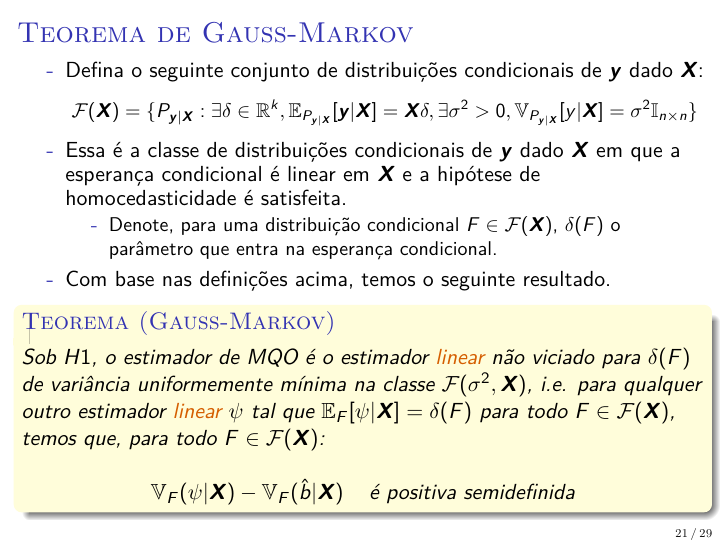
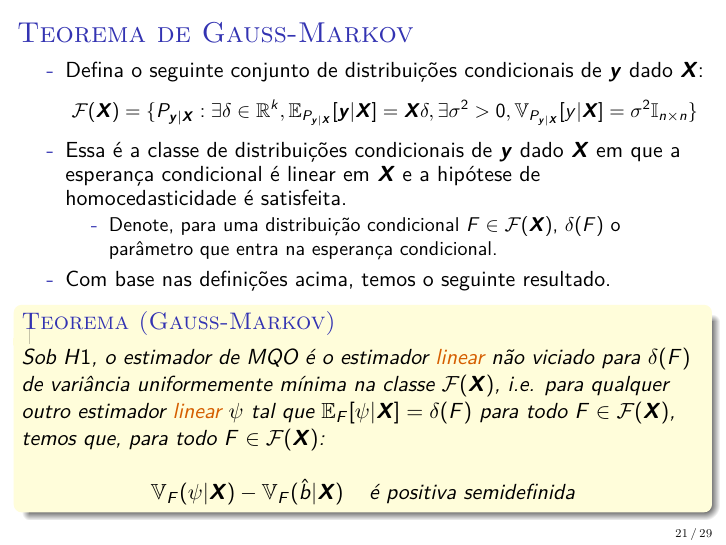
Before and after one commit to luisfantozzialvarez/EAE6029, LaTeX slides (aula2/slides.tex): page 21 of 29. Compiled offline with pdfLaTeX.

Commit message:
atualização

```diff
--- a/aula2/slides.tex
+++ b/aula2/slides.tex
@@ -464,7 +464,7 @@ Sob a condição
 		\end{itemize}
 		\item Com base nas definições acima, temos o seguinte resultado.
 		\begin{theorem}[Gauss-Markov]
-		 Sob $H1$, o estimador de MQO é o estimador {\color{red}linear} não viciado para $\delta(F)$ de variância uniformemente mínima na classe $\mathcal{F}(\sigma^2,\boldsymbol{X})$, i.e. para qualquer outro estimador  {\color{red}linear} $\psi$ tal que $\mathbb{E}_{F}[\psi|\boldsymbol{X}] = \delta(F)$ para todo $F \in \mathcal{F}(\boldsymbol{X})$, temos que, para todo $F \in \mathcal{F}(\boldsymbol{X})$:
+		 Sob $H1$, o estimador de MQO é o estimador {\color{red}linear} não viciado para $\delta(F)$ de variância uniformemente mínima na classe $\mathcal{F}(\boldsymbol{X})$, i.e. para qualquer outro estimador  {\color{red}linear} $\psi$ tal que $\mathbb{E}_{F}[\psi|\boldsymbol{X}] = \delta(F)$ para todo $F \in \mathcal{F}(\boldsymbol{X})$, temos que, para todo $F \in \mathcal{F}(\boldsymbol{X})$:
 
 			$$\mathbb{V}_{F}(\psi|\boldsymbol{X}) - \mathbb{V}_{F}(\hat{b}|\boldsymbol{X})\, \quad \text{é positiva semidefinida} $$
 		\end{theorem}
```
Also changed, not shown: aula2/slides.pdf, 2 other files.
